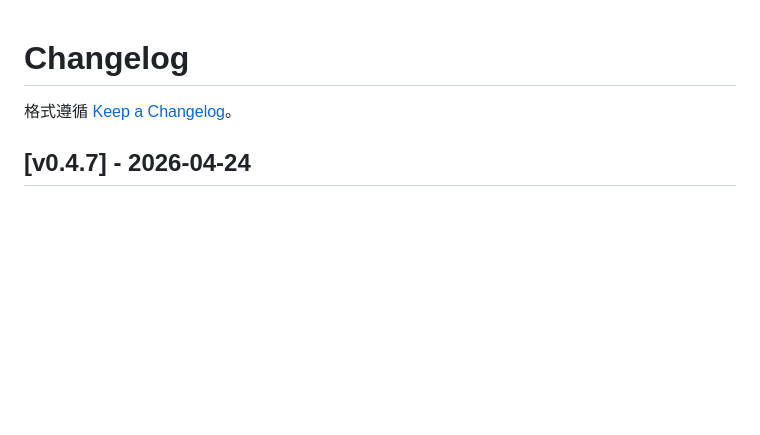
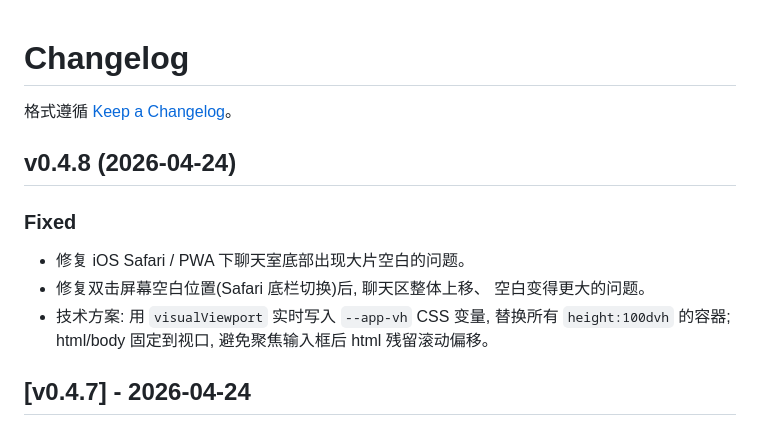
Before and after one commit to ttmanthatman/tm2, a Markdown page: CHANGELOG.md, the part around the change. Drawn GitHub-style; blank space fills up the shorter version.

Commit message:
docs: CHANGELOG v0.4.8

```diff
--- a/CHANGELOG.md
+++ b/CHANGELOG.md
@@ -2,6 +2,15 @@
 
 格式遵循 [Keep a Changelog](https://keepachangelog.com/zh-CN/)。
 
+## v0.4.8 (2026-04-24)
+
+### Fixed
+- 修复 iOS Safari / PWA 下聊天室底部出现大片空白的问题。
+- 修复双击屏幕空白位置(Safari 底栏切换)后, 聊天区整体上移、
+  空白变得更大的问题。
+- 技术方案: 用 `visualViewport` 实时写入 `--app-vh` CSS 变量,
+  替换所有 `height:100dvh` 的容器; html/body 固定到视口,
+  避免聚焦输入框后 html 残留滚动偏移。
 ## [v0.4.7] - 2026-04-24
 
 ### Added
```
